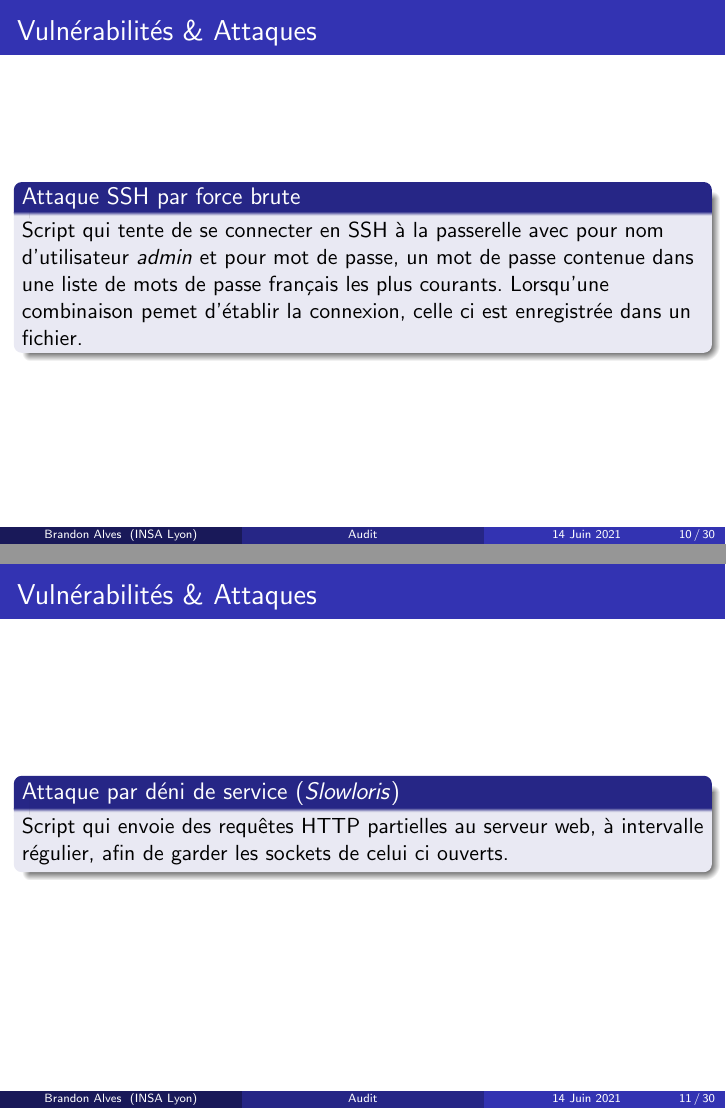
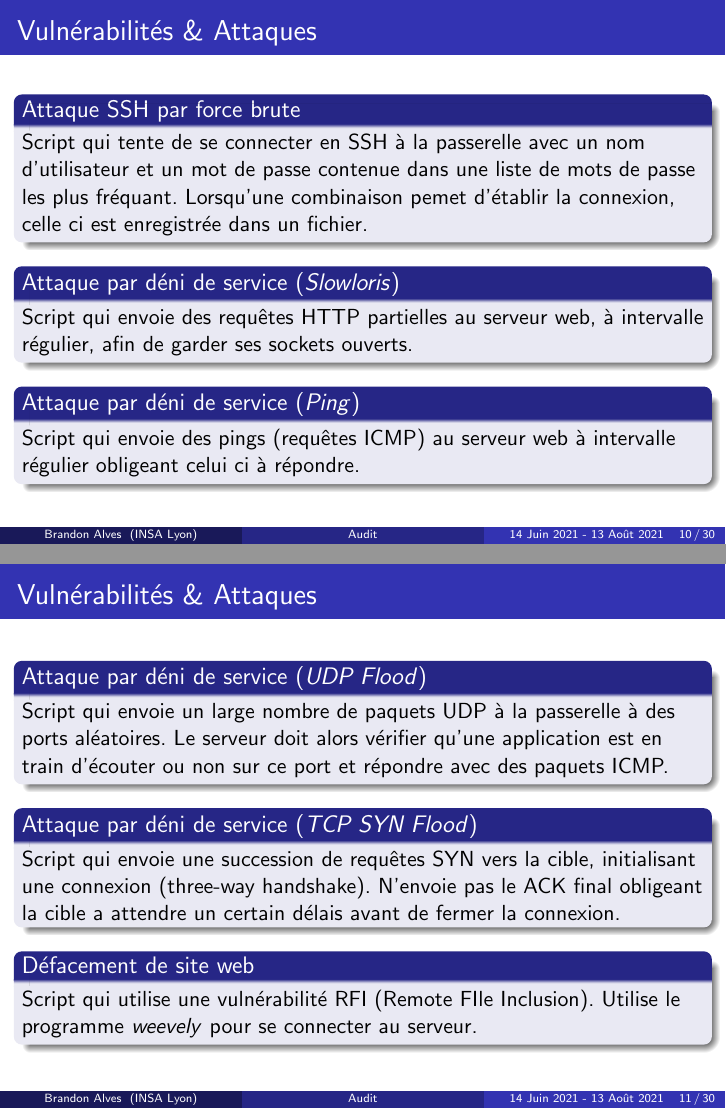
Before and after one commit to Sevla8/IT-crisis, LaTeX slides (audit/audit.tex): pages 10 and 11 of 30, joined at a grey line. Compiled offline with pdfLaTeX.

Commit message:
update audit

```diff
--- a/audit/audit.tex
+++ b/audit/audit.tex
@@ -76,7 +76,7 @@
 	\medskip
 	INRIA
 }
-\date{14 Juin 2021}
+\date{14 Juin 2021 - 13 Août 2021}
 
 \begin{document}
 	\begin{frame}
@@ -180,26 +181,43 @@
 		\begin{frame}
 			\frametitle{Vulnérabilités \& Attaques}
 			\begin{block}{Attaque SSH par force brute}
-				Script qui tente de se connecter en SSH à la passerelle avec pour nom d'utilisateur \textit{admin} et pour mot de passe, un mot de passe contenue dans une liste de mots de passe français les plus courants.
+				Script qui tente de se connecter en SSH à la passerelle avec un nom d'utilisateur et un mot de passe contenue dans une liste de mots de passe les plus fréquant.
 				Lorsqu'une combinaison pemet d'établir la connexion, celle ci est enregistrée dans un fichier.
+			\end{block}
+			\begin{block}{Attaque par déni de service (\textit{Slowloris})}
+				Script qui envoie des requêtes HTTP partielles au serveur web, à intervalle régulier, afin de garder ses sockets ouverts.
+			\end{block}
+			\begin{block}{Attaque par déni de service (\textit{Ping})}
+				Script qui envoie des pings (requêtes ICMP) au serveur web à intervalle régulier obligeant celui ci à répondre.
 			\end{block}
 		\end{frame}
 		\begin{frame}
 			\frametitle{Vulnérabilités \& Attaques}
-			\begin{block}{Attaque par déni de service (\textit{Slowloris})}
-				Script qui envoie des requêtes HTTP partielles au serveur web, à intervalle régulier, afin de garder les sockets de celui ci ouverts.
+			\begin{block}{Attaque par déni de service (\textit{UDP Flood})}
+				Script qui envoie un large nombre de paquets UDP à la passerelle à des ports aléatoires.
+				Le serveur doit alors vérifier qu'une application est en train d'écouter ou non sur ce port et répondre avec des paquets ICMP.
 			\end{block}
-		\end{frame}
-		\begin{frame}
-			\frametitle{Vulnérabilités \& Attaques}
+			\begin{block}{Attaque par déni de service (\textit{TCP SYN Flood})}
+				Script qui envoie une succession de requêtes SYN vers la cible, initialisant une connexion (three-way handshake).
+				N'envoie pas le ACK final obligeant la cible a attendre un certain délais avant de fermer la connexion.
+			\end{block}
 			\begin{block}{Défacement de site web}
-				Script qui utilise une vulnérabilité RFI (Remote FIle Inclusion). Utilise le programme \textit{weevely} pour se connecter en SSH au serveur.
+				Script qui utilise une vulnérabilité RFI (Remote FIle Inclusion). Utilise le programme \textit{weevely} pour se connecter au serveur.
 			\end{block}
 		\end{frame}
 		\begin{frame}
 			\frametitle{Vulnérabilités \& Attaques}
 			\begin{block}{Phishing}
 				Script qui envoie des mails aux différents utilisateurs. Le mail demande de se connecter à un site en entrant ses identifiants. L'attaquant récupère ces derniers.
+			\end{block}
+			\begin{block}{Ransomware}
+				Script qui crypte le disque de la vm \textit{debian-file}.
+			\end{block}
+			\begin{block}{Spam (mail)}
+				Script qui permet de spamer les différents utilisateurs par mail.
+			\end{block}
+			\begin{block}{Spam (blog)}
+				Script qui permet de spammer sur le blog de l'entreprise.
 			\end{block}
 		\end{frame}
 	\section{Informations}
```
Also changed, not shown: audit/audit.pdf, audit/si.png, audit/audit.tex (40 more changed lines), 3 other files.
